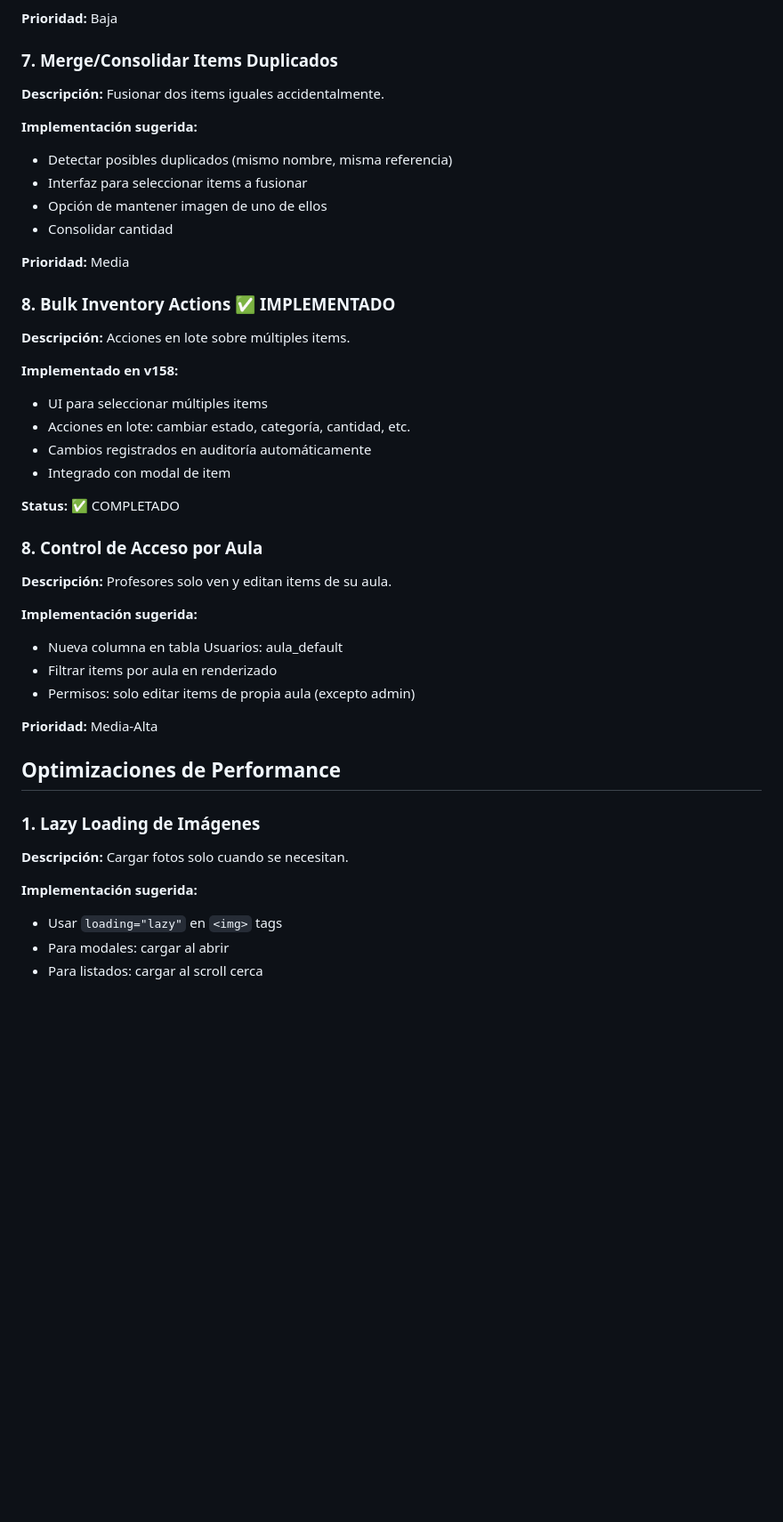
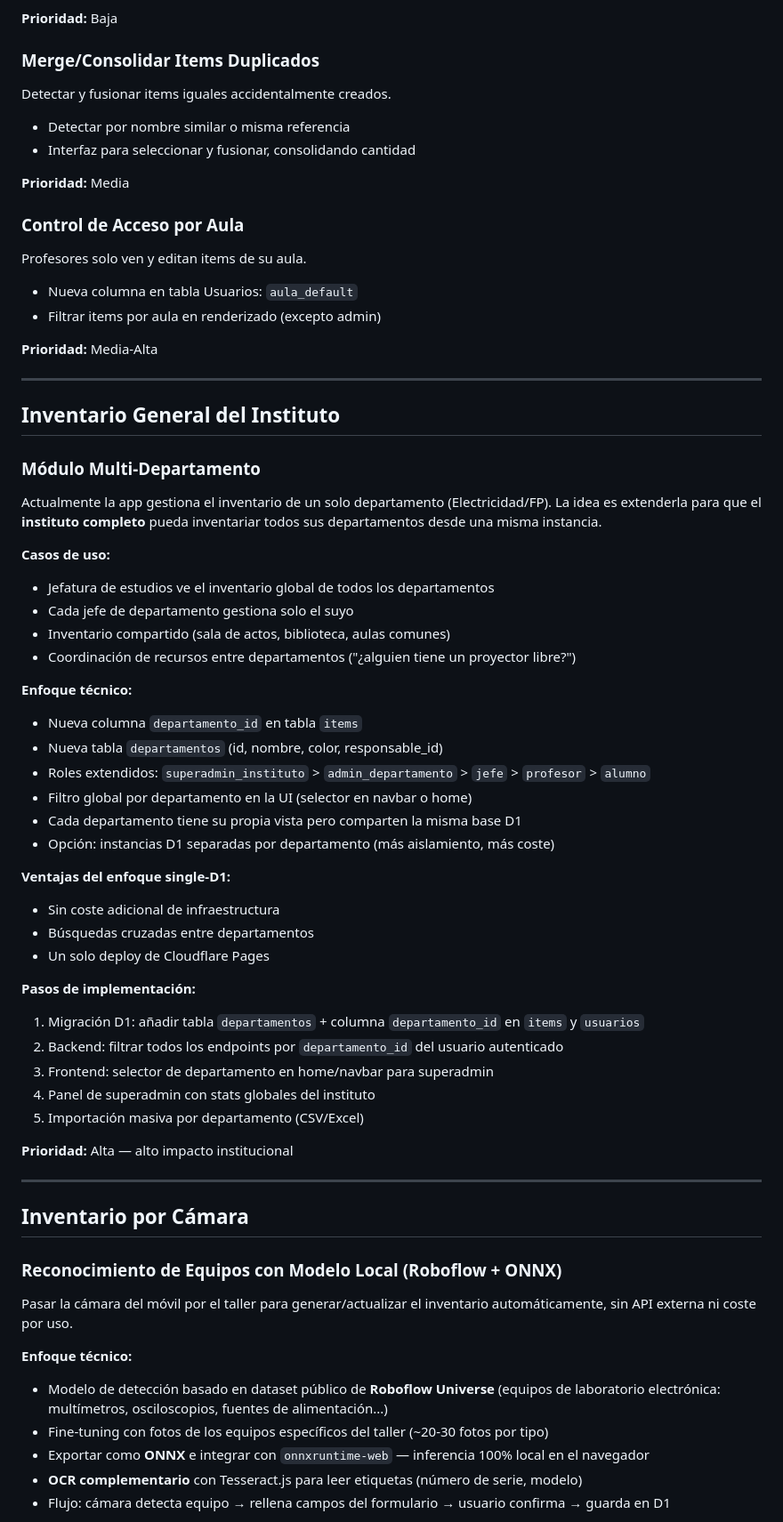
Before and after one commit to slatorre-dev/SQLInventarioElecFP, a Markdown page: docs/IDEAS.md, the part around one of its changes. Shown at 89% size. Rendered like a GitHub page; blank space fills up the shorter version.

Commit message:
Actualiza IDEAS.md: limpia implementados, añade inventario instituto y cámara

```diff
--- a/docs/IDEAS.md
+++ b/docs/IDEAS.md
@@ -69,44 +41,66 @@ Registro de ideas y mejoras sugeridas para futuras sesiones.
 
 **Prioridad:** Baja
 
-### 7. Merge/Consolidar Items Duplicados
-**Descripción:** Fusionar dos items iguales accidentalmente.
-
-**Implementación sugerida:**
-- Detectar posibles duplicados (mismo nombre, misma referencia)
-- Interfaz para seleccionar items a fusionar
-- Opción de mantener imagen de uno de ellos
-- Consolidar cantidad
+### Merge/Consolidar Items Duplicados
+Detectar y fusionar items iguales accidentalmente creados.
+- Detectar por nombre similar o misma referencia
+- Interfaz para seleccionar y fusionar, consolidando cantidad
 
 **Prioridad:** Media
 
-### 8. Bulk Inventory Actions ✅ IMPLEMENTADO
-**Descripción:** Acciones en lote sobre múltiples items.
-
-**Implementado en v158:**
-- UI para seleccionar múltiples items
-- Acciones en lote: cambiar estado, categoría, cantidad, etc.
-- Cambios registrados en auditoría automáticamente
-- Integrado con modal de item
-
-**Status:** ✅ COMPLETADO
-
-### 8. Control de Acceso por Aula
-**Descripción:** Profesores solo ven y editan items de su aula.
-
-**Implementación sugerida:**
-- Nueva columna en tabla Usuarios: aula_default
-- Filtrar items por aula en renderizado
-- Permisos: solo editar items de propia aula (excepto admin)
+### Control de Acceso por Aula
+Profesores solo ven y editan items de su aula.
+- Nueva columna en tabla Usuarios: `aula_default`
+- Filtrar items por aula en renderizado (excepto admin)
 
 **Prioridad:** Media-Alta
 
-## Optimizaciones de Performance
+---
 
-### 1. Lazy Loading de Imágenes
-**Descripción:** Cargar fotos solo cuando se necesitan.
+## Inventario General del Instituto
 
-**Implementación sugerida:**
-- Usar `loading="lazy"` en `<img>` tags
-- Para modales: cargar al abrir
-- Para listados: cargar al scroll cerca
+### Módulo Multi-Departamento
+Actualmente la app gestiona el inventario de un solo departamento (Electricidad/FP). La idea es extenderla para que el **instituto completo** pueda inventariar todos sus departamentos desde una misma instancia.
+
+**Casos de uso:**
+- Jefatura de estudios ve el inventario global de todos los departamentos
+- Cada jefe de departamento gestiona solo el suyo
+- Inventario compartido (sala de actos, biblioteca, aulas comunes)
+- Coordinación de recursos entre departamentos ("¿alguien tiene un proyector libre?")
+
+**Enfoque técnico:**
+- Nueva columna `departamento_id` en tabla `items`
+- Nueva tabla `departamentos` (id, nombre, color, responsable_id)
+- Roles extendidos: `superadmin_instituto` > `admin_departamento` > `jefe` > `profesor` > `alumno`
+- Filtro global por departamento en la UI (selector en navbar o home)
+- Cada departamento tiene su propia vista pero comparten la misma base D1
+- Opción: instancias D1 separadas por departamento (más aislamiento, más coste)
+
+**Ventajas del enfoque single-D1:**
+- Sin coste adicional de infraestructura
+- Búsquedas cruzadas entre departamentos
+- Un solo deploy de Cloudflare Pages
+
+**Pasos de implementación:**
+1. Migración D1: añadir tabla `departamentos` + columna `departamento_id` en `items` y `usuarios`
+2. Backend: filtrar todos los endpoints por `departamento_id` del usuario autenticado
+3. Frontend: selector de departamento en home/navbar para superadmin
+4. Panel de superadmin con stats globales del instituto
+5. Importación masiva por departamento (CSV/Excel)
+
+**Prioridad:** Alta — alto impacto institucional
+
+---
+
+## Inventario por Cámara
+
+### Reconocimiento de Equipos con Modelo Local (Roboflow + ONNX)
+Pasar la cámara del móvil por el taller para generar/actualizar el inventario automáticamente, sin API externa ni coste por uso.
+
+**Enfoque técnico:**
+- Modelo de detección basado en dataset público de **Roboflow Universe** (equipos de laboratorio electrónica: multímetros, osciloscopios, fuentes de alimentación...)
+- Fine-tuning con fotos de los equipos específicos del taller (~20-30 fotos por tipo)
+- Exportar como **ONNX** e integrar con `onnxruntime-web` — inferencia 100% local en el navegador
+- **OCR complementario** con Tesseract.js para leer etiquetas (número de serie, modelo)
+- Flujo: cámara detecta equipo → rellena campos del formulario → usuario confirma → guarda en D1
+
```
Also changed, not shown: other parts of docs/IDEAS.md (+118 -196 lines).
